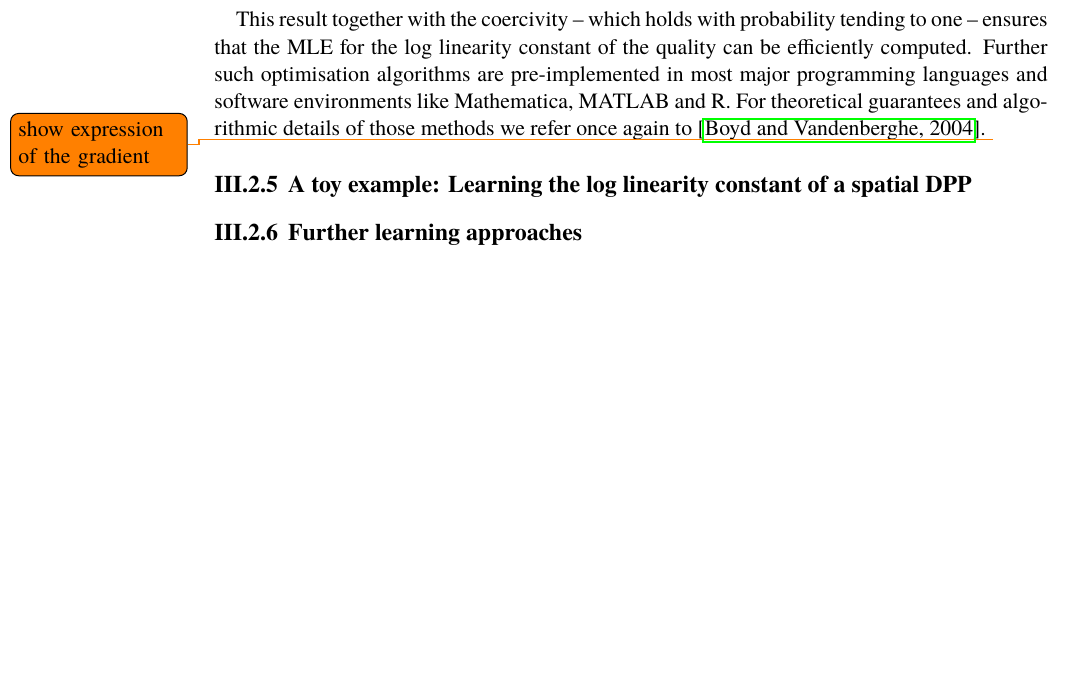
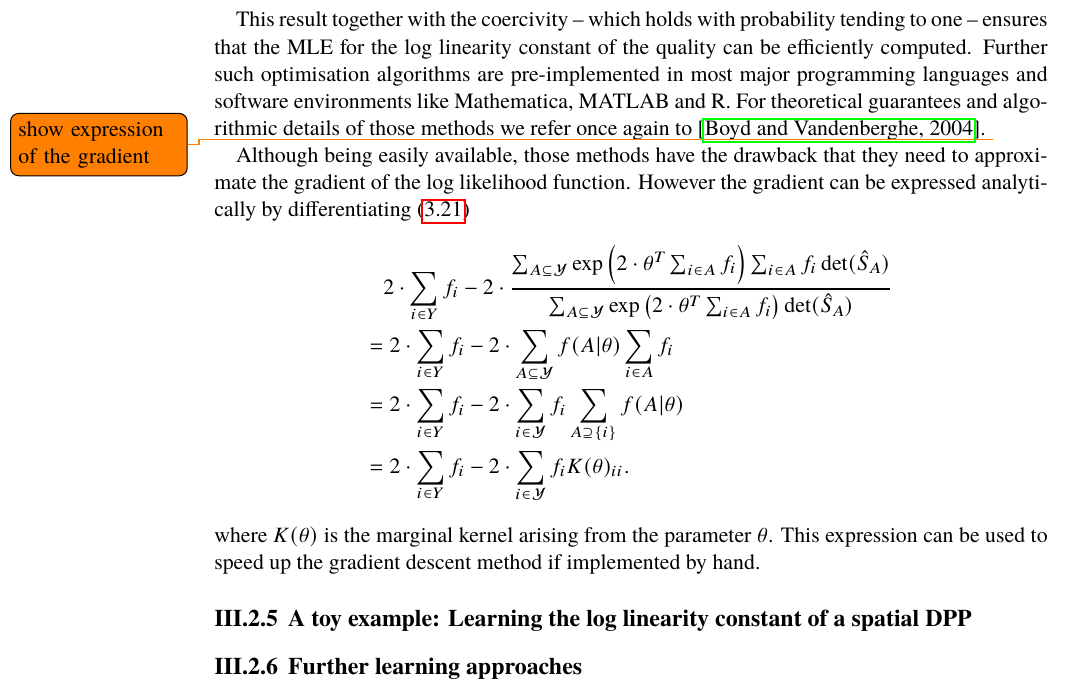
Before and after one commit to muellerjohannes/thesis-write-up, a LaTeX thesis (MSc-thesis.tex, which reads mle.tex): part of page 52 of 83, cut so that both start at the same text, the shorter picture padded with empty space. Compiled offline with pdfLaTeX; the source files are stored in an older character set and shown here as Unicode; a missing font is replaced by an installed copy or a similar font.

Commit message:
Adding remark for the expression of the gradient of the log likelihood function for the log linear model.

```diff
--- a/mle.tex
+++ b/mle.tex
@@ -707,6 +707,23 @@ Under the log linear model for the qualities, the log likelihood function is con
 
 This result together with the coercivity -- which holds with probability tending to one -- ensures that the MLE for the log linearity constant of the quality can be efficiently computed. Further such optimisation algorithms are pre-implemented in most major programming languages and software environments like Mathematica, MATLAB and R. For theoretical guarantees and algorithmic details of those methods we refer once again to \cite{boyd2004convex}. \todo{show expression of the gradient}
 
+Although being easily available, those methods have the drawback that they need to approximate the gradient of the log likelihood function. However the gradient can be expressed analytically by differentiating \eqref{logliklogmodagain}
+\begin{equation*}
+\begin{split}
+& 2\cdot\sum\limits_{i\in Y}f_{i} - 2\cdot \frac{ \sum_{A\subseteq\mathcal Y} \exp\left(2\cdot \theta^T\sum_{i\in A}f_{i}\right)  \sum_{i\in A}f_{i} \det(\hat{S}_A)}{ \sum_{A\subseteq\mathcal Y} \exp\left(2\cdot \theta^T\sum_{i\in A}f_{i}\right)\det(\hat{S}_A)} \\
+= & \; 2\cdot\sum\limits_{i\in Y}f_{i} - 2\cdot\sum_{A\subseteq\mathcal Y} f(A|\theta) \sum_{i\in A}f_{i} \\
+= & \; 2\cdot\sum\limits_{i\in Y}f_{i} - 2\cdot\sum_{i\in \mathcal Y} f_i \sum_{A\supseteq \left\{ i\right\}}f(A|\theta) \\
+= & \; 2\cdot\sum\limits_{i\in Y}f_{i} - 2\cdot\sum_{i\in \mathcal Y} f_i K(\theta)_{ii}.  % \frac{ \sum_{A\subseteq\mathcal Y} \exp\left(2\cdot \theta^T\sum_{i\in A}f_{i}\right) \sum_{i\in A}f_{i} \det(\hat{S}_A)}{ \sum_{A\subseteq\mathcal Y} \exp\left(2\cdot \theta^T\sum_{i\in A}f_{i}\right)\det(\hat{S}_A)}
+%2f_Y - \frac{\sum_{A\subseteq\mathcal Y} f_A L_A(\theta)  }{\sum_{A\subseteq\mathcal Y} L_A(\theta)} & = -f_Y + \sum_{A\subseteq\mathcal Y} f_A \mathbb P_\theta(A) \\
+%& =  -f_Y + \sum_{i\in\mathcal Y}f_i \sum_{i\in A\subseteq \mathcal Y(X)} \mathbb P_\theta(A) \\
+%& =  -f_Y + \sum_{i\in\mathcal Y}f_i \mathbb P_\theta(i\in\mathbf Y) \\
+%& = -f_Y + \sum_{i\in\mathcal Y}f_i K_{ii}(\theta).
+\end{split}
+\end{equation*}
+%Note that the last sum is just the marginal property of \(i\) and hence equal to \(K(\theta)_{ii}\)
+where \(K(\theta)\) is the marginal kernel arising from the parameter \(\theta\). This expression can be used to speed up the gradient descent method if implemented by hand.
+ %it shall be noted that the gradient can be expressed
+
 % Before we discuss the actual process of maximisation of the log likelihood function we will be concered with the existence of maximisers and the consistency of the resulting estimators.
 
 % \begin{emp}[Existence of maximisers]
```
Also changed, not shown: MSc-thesis.pdf.
